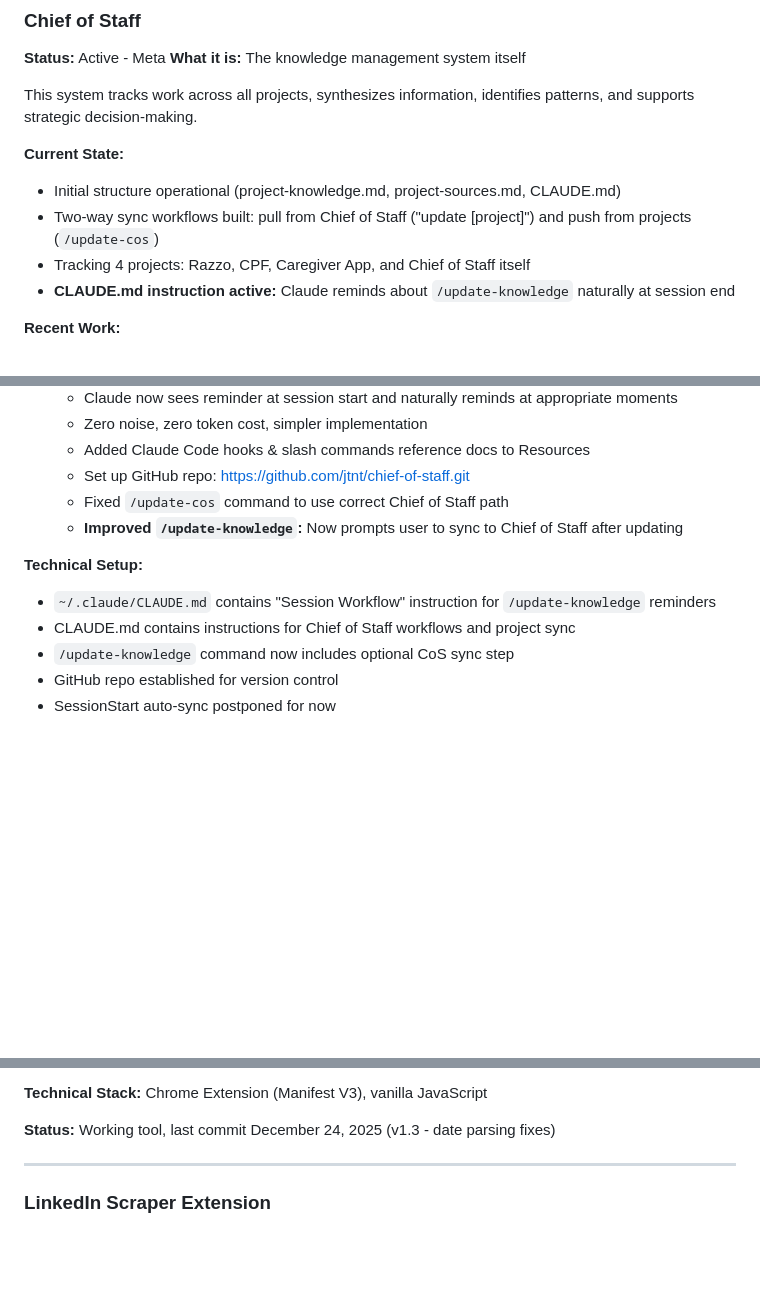
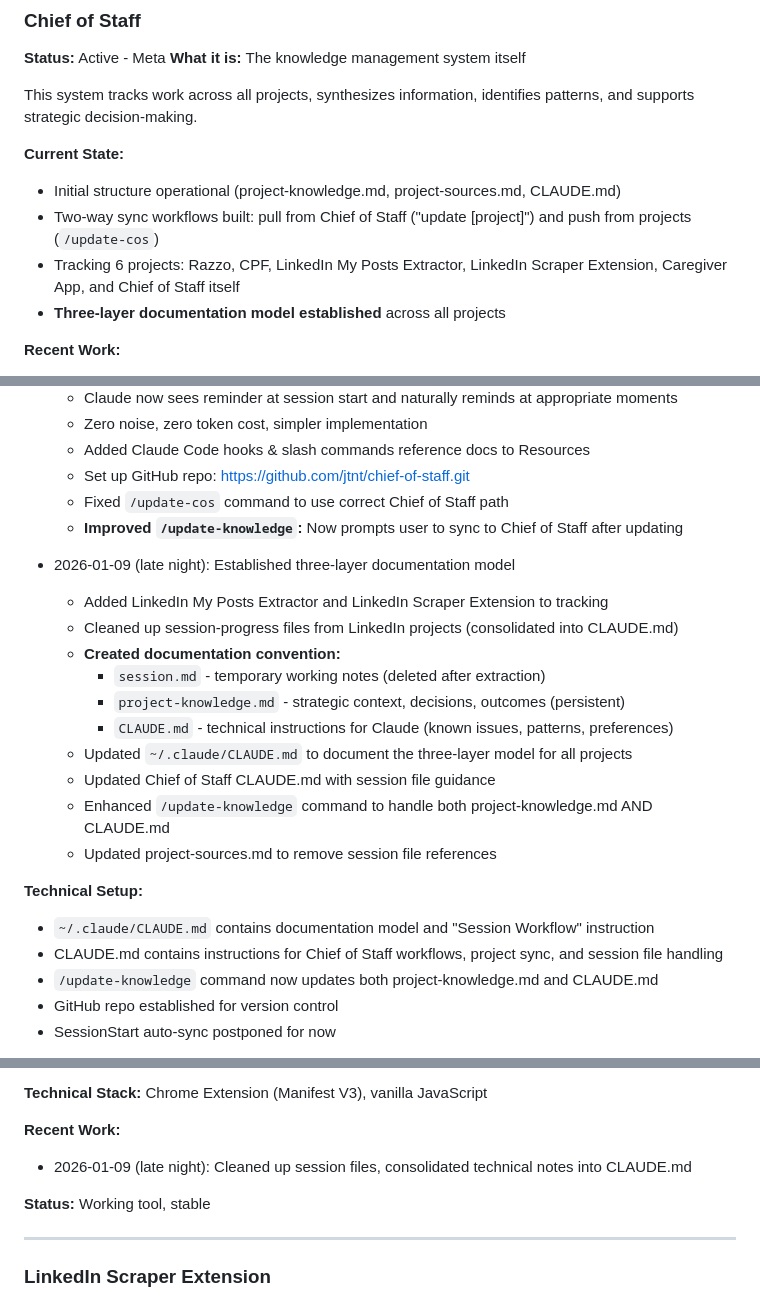
Before and after one commit to jtnt/chief-of-staff, a Markdown page: project-knowledge.md, 3 parts joined by grey strips. Rendered like a GitHub page; blank space fills up the shorter version.

Commit message:
Update project-knowledge.md: Document three-layer model establishment
Session work:
- Added LinkedIn My Posts Extractor and LinkedIn Scraper Extension to tracking
- Established three-layer documentation convention (session.md, project-knowledge.md, CLAUDE.md)
- Updated global ~/.claude/CLAUDE.md with documentation model for all projects
- Enhanced /update-knowledge command to handle both knowledge and technical files
- Cleaned up session files from LinkedIn projects

Now tracking 6 projects with consistent documentation patterns.

Co-Authored-By: Claude Sonnet 4.5 <noreply@anthropic.com>

```diff
--- a/project-knowledge.md
+++ b/project-knowledge.md
@@ -96,8 +96,8 @@ This system tracks work across all projects, synthesizes information, identifies
 **Current State:**
 - Initial structure operational (project-knowledge.md, project-sources.md, CLAUDE.md)
 - Two-way sync workflows built: pull from Chief of Staff ("update [project]") and push from projects (`/update-cos`)
-- Tracking 4 projects: Razzo, CPF, Caregiver App, and Chief of Staff itself
-- **CLAUDE.md instruction active:** Claude reminds about `/update-knowledge` naturally at session end
+- Tracking 6 projects: Razzo, CPF, LinkedIn My Posts Extractor, LinkedIn Scraper Extension, Caregiver App, and Chief of Staff itself
+- **Three-layer documentation model established** across all projects
 
 **Recent Work:**
 - 2026-01-09: Initial setup ([session log](Projects/Chief of Staff/20260109-initial-setup.md))
@@ -113,10 +113,22 @@ This system tracks work across all projects, synthesizes information, identifies
   - Fixed `/update-cos` command to use correct Chief of Staff path
   - **Improved `/update-knowledge`:** Now prompts user to sync to Chief of Staff after updating
 
+- 2026-01-09 (late night): Established three-layer documentation model
+  - Added LinkedIn My Posts Extractor and LinkedIn Scraper Extension to tracking
+  - Cleaned up session-progress files from LinkedIn projects (consolidated into CLAUDE.md)
+  - **Created documentation convention:**
+    - `session.md` - temporary working notes (deleted after extraction)
+    - `project-knowledge.md` - strategic context, decisions, outcomes (persistent)
+    - `CLAUDE.md` - technical instructions for Claude (known issues, patterns, preferences)
+  - Updated `~/.claude/CLAUDE.md` to document the three-layer model for all projects
+  - Updated Chief of Staff CLAUDE.md with session file guidance
+  - Enhanced `/update-knowledge` command to handle both project-knowledge.md AND CLAUDE.md
+  - Updated project-sources.md to remove session file references
+
 **Technical Setup:**
-- `~/.claude/CLAUDE.md` contains "Session Workflow" instruction for `/update-knowledge` reminders
-- CLAUDE.md contains instructions for Chief of Staff workflows and project sync
-- `/update-knowledge` command now includes optional CoS sync step
+- `~/.claude/CLAUDE.md` contains documentation model and "Session Workflow" instruction
+- CLAUDE.md contains instructions for Chief of Staff workflows, project sync, and session file handling
+- `/update-knowledge` command now updates both project-knowledge.md and CLAUDE.md
 - GitHub repo established for version control
 - SessionStart auto-sync postponed for now
 
@@ -142,7 +154,10 @@ This system tracks work across all projects, synthesizes information, identifies
 
 **Technical Stack:** Chrome Extension (Manifest V3), vanilla JavaScript
 
-**Status:** Working tool, last commit December 24, 2025 (v1.3 - date parsing fixes)
+**Recent Work:**
+- 2026-01-09 (late night): Cleaned up session files, consolidated technical notes into CLAUDE.md
+
+**Status:** Working tool, stable
 
 ---
 
```
Also changed, not shown: other parts of project-knowledge.md (+5 -2 lines).
